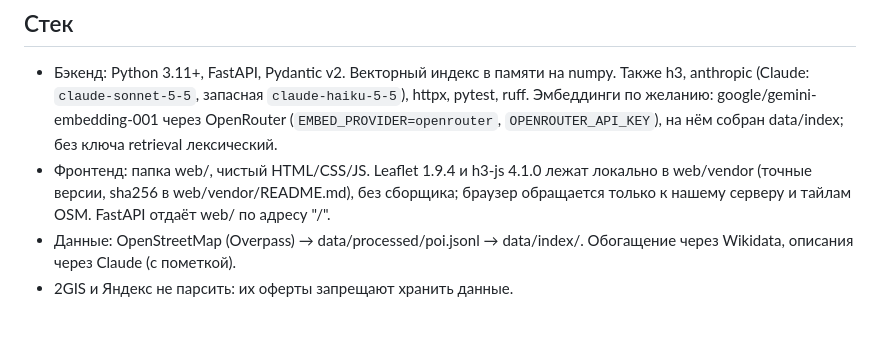
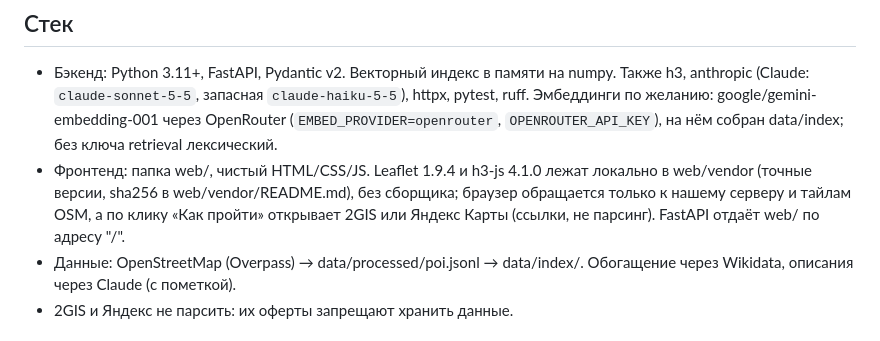
Before and after one commit to Batyrkhan121/Hacathon-Build-with-AI-, a Markdown page: CLAUDE.md, the part around the change. GitHub-like rendering.

Commit message:
docs: CLAUDE.md and demo-ui — «Как пройти» opens 2GIS / Yandex Maps on click (links, not scraping)
Co-Authored-By: Claude Opus 5.5 <noreply@anthropic.com>

```diff
--- a/CLAUDE.md
+++ b/CLAUDE.md
@@ -11,7 +11,7 @@
 
 ## Стек
 - Бэкенд: Python 3.11+, FastAPI, Pydantic v2. Векторный индекс в памяти на numpy. Также h3, anthropic (Claude: `claude-sonnet-5-5`, запасная `claude-haiku-5-5`), httpx, pytest, ruff. Эмбеддинги по желанию: google/gemini-embedding-001 через OpenRouter (`EMBED_PROVIDER=openrouter`, `OPENROUTER_API_KEY`), на нём собран data/index; без ключа retrieval лексический.
-- Фронтенд: папка web/, чистый HTML/CSS/JS. Leaflet 1.9.4 и h3-js 4.1.0 лежат локально в web/vendor (точные версии, sha256 в web/vendor/README.md), без сборщика; браузер обращается только к нашему серверу и тайлам OSM. FastAPI отдаёт web/ по адресу "/".
+- Фронтенд: папка web/, чистый HTML/CSS/JS. Leaflet 1.9.4 и h3-js 4.1.0 лежат локально в web/vendor (точные версии, sha256 в web/vendor/README.md), без сборщика; браузер обращается только к нашему серверу и тайлам OSM, а по клику «Как пройти» открывает 2GIS или Яндекс Карты (ссылки, не парсинг). FastAPI отдаёт web/ по адресу "/".
 - Данные: OpenStreetMap (Overpass) → data/processed/poi.jsonl → data/index/. Обогащение через Wikidata, описания через Claude (с пометкой).
 - 2GIS и Яндекс не парсить: их оферты запрещают хранить данные.
 
```
Also changed, not shown: 1 other file.
